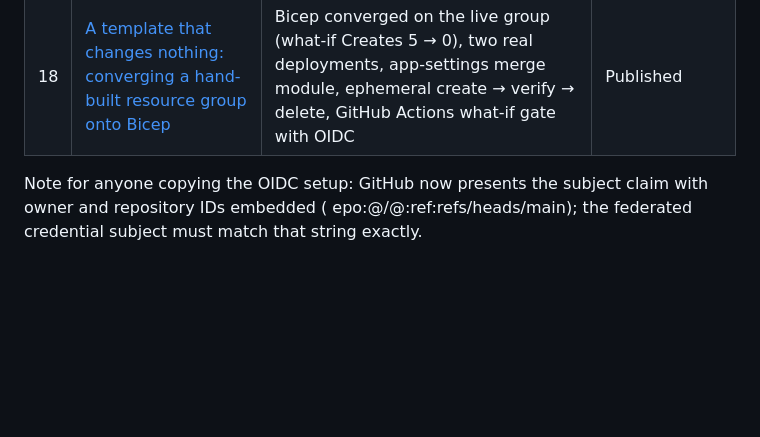
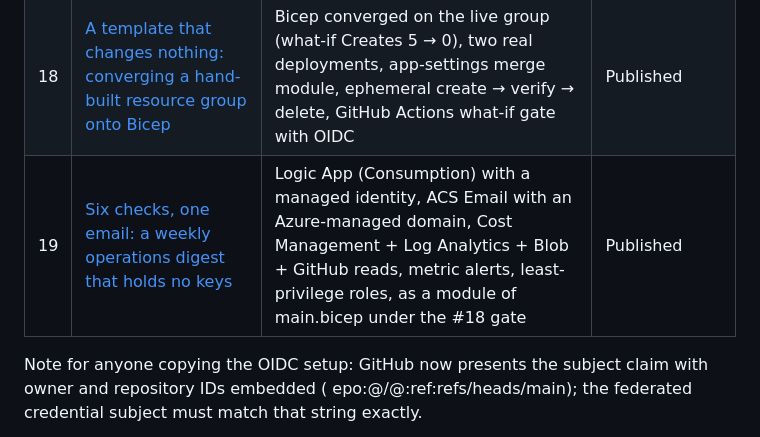
Before and after one commit to patbradley18-netizen/azure-portfolio, a Markdown page: README.md, the part around the change. Drawn GitHub-style; blank space fills up the shorter version.

```diff
--- a/README.md
+++ b/README.md
@@ -24,6 +24,7 @@ Small, free-tier builds on an Azure for Students subscription. Each one teaches
 | 16 | [Who they were, who is left: cohort profiles and a mortality method that fails honestly](build-16-who-is-left/) | ADX materialized view, pipeline creates tables from the file header, SSA life tables + VetPop reference tables, two-proportion inference (CI, index, Cohen's h), a negative result stated plainly | Published and closed |
 | 17 | [Who was there to serve: six eras against the whole population of the same age](build-17-five-eras/) | ASEC 1968–2025 through the pipeline (9.7 M rows), ADX materialized view and dashboard, representation indexes with intervals, survey-universe corrections (men-only years, pre-1971 Hispanic item, old education codes) | Published and closed |
 | 18 | [A template that changes nothing: converging a hand-built resource group onto Bicep](build-18-infra-as-code/) | Bicep converged on the live group (what-if Creates 5 → 0), two real deployments, app-settings merge module, ephemeral create → verify → delete, GitHub Actions what-if gate with OIDC | Published |
+| 19 | [Six checks, one email: a weekly operations digest that holds no keys](build-19-ops-digest/) | Logic App (Consumption) with a managed identity, ACS Email with an Azure-managed domain, Cost Management + Log Analytics + Blob + GitHub reads, metric alerts, least-privilege roles, as a module of main.bicep under the #18 gate | Published |
 
 Note for anyone copying the OIDC setup: GitHub now presents the subject claim with owner and repository IDs embedded (
 epo:<owner>@<id>/<repo>@<id>:ref:refs/heads/main); the federated credential subject must match that string exactly.
```
Also changed, not shown: build-19-ops-digest/README.md (added, +92 -0 lines), build-19-ops-digest/findings.png (added), 11 other files.
